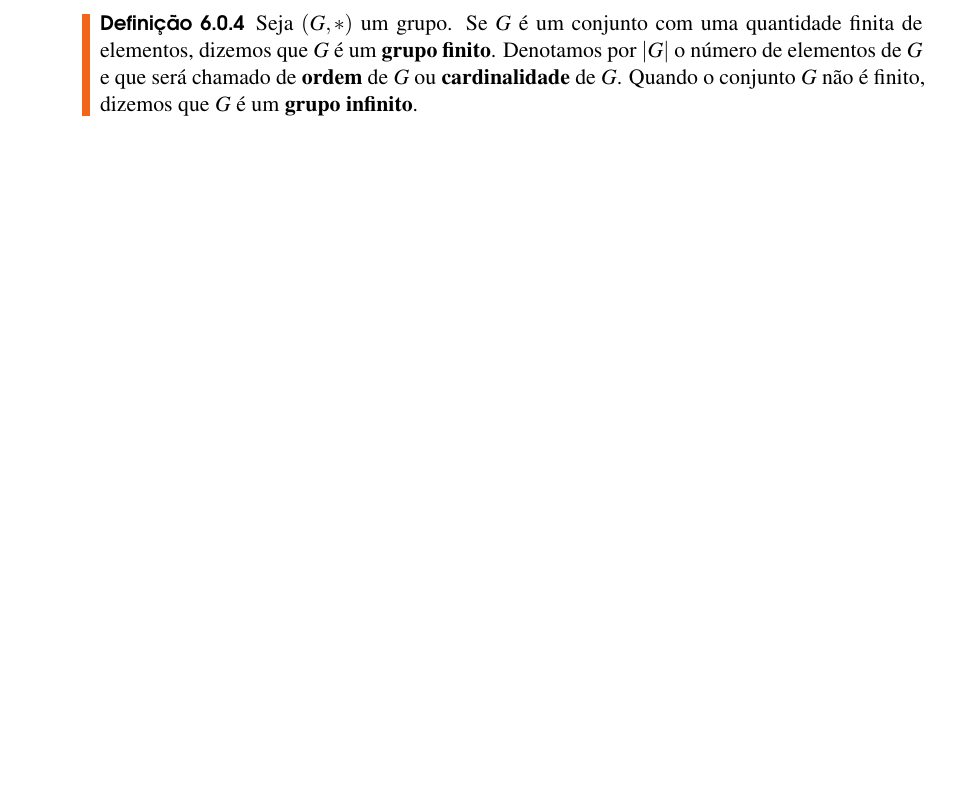
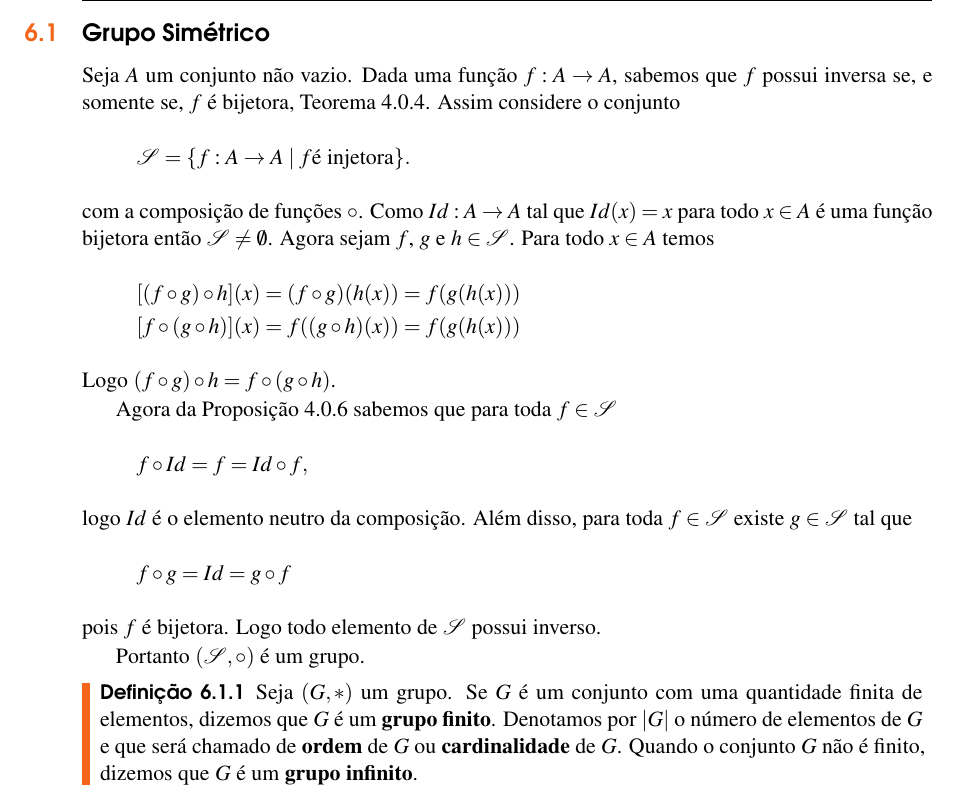
Before and after one commit to jfreitasunb/Algebra-1, a LaTeX book (Algebra_1.tex, which reads grupos.tex): part of page 39 of 44, cut at the place of the change, the shorter picture padded with empty space. Compiled offline with XeLaTeX.

Commit message:
Começo da seção sobre grupo simétrico.

```diff
--- a/grupos.tex
+++ b/grupos.tex
@@ -114,8 +113,35 @@ Nas considera\c{c}\~oes que faremos a seguir uma opera\c{c}\~ao bin\'aria $f$ so
 		\]
 		\item Para todo $x \in G$, $(x^{-1})^{-1} = x$.
 	\end{enumerate}
+\end{proposicao}
 
-\end{proposicao}
+
+\section{Grupo Simétrico} % (fold)
+\label{sec:grupo_simétrico}
+
+Seja $A$ um conjunto não vazio. Dada uma função $f : A \to A$, sabemos que $f$ possui inversa se, e somente se, $f$ é bijetora, Teorema \ref{teorema_funcao_inversa}. Assim considere o conjunto
+\[
+	\mathcal{S} = \{ f : A \to A \mid f \mbox{é injetora}\}.
+\]
+com a composição de funções $\circ$. Como $Id : A \to A$ tal que $Id(x) = x$ para todo $x \in A$ é uma função bijetora então $\mathcal{S} \ne \emptyset$. Agora sejam $f$, $g$ e $h \in \mathcal{S}$. Para todo $x \in A$ temos
+\begin{align*}
+	[(f\circ g)\circ h](x) &= (f \circ g)(h(x)) = f(g(h(x)))\\
+	[f\circ(g\circ h)](x) &= f((g\circ h)(x)) = f(g(h(x)))
+\end{align*}
+Logo $(f\circ g)\circ h = f\circ(g\circ h)$.
+
+Agora da Proposição \ref{propriedades_identidade} sabemos que para toda $f \in \mathcal{S}$
+\[
+	f\circ Id = f = Id\circ f,
+\]
+logo $Id$ é o elemento neutro da composição. Além disso, para toda $f \in \mathcal{S}$ existe $g \in \mathcal{S}$ tal que
+\[
+	f\circ g = Id = g \circ f
+\]
+pois $f$ é bijetora. Logo todo elemento de $\mathcal{S}$ possui inverso.
+
+Portanto $(\mathcal{S}, \circ)$ é um grupo.
+% section grupo_simétrico (end)
 
 
 \begin{definicao}
```
Also changed, not shown: grupos.tex (1 more changed lines).
